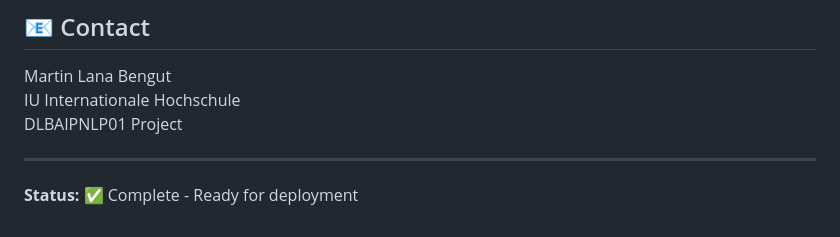
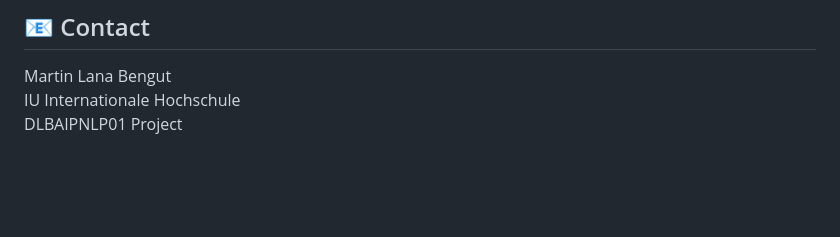
Before and after one commit to martinlanabengut/spam-detection-nlp, a Markdown page: README.md, the part around the change. Rendered like a GitHub page; blank space fills up the shorter version.

Commit message:
Remove project status from README
Removed the status section indicating project completion.

```diff
--- a/README.md
+++ b/README.md
@@ -146,7 +146,3 @@ Compile with:
 Martin Lana Bengut
 IU Internationale Hochschule
 DLBAIPNLP01 Project
-
----
-
-**Status:** ✅ Complete - Ready for deployment
```
